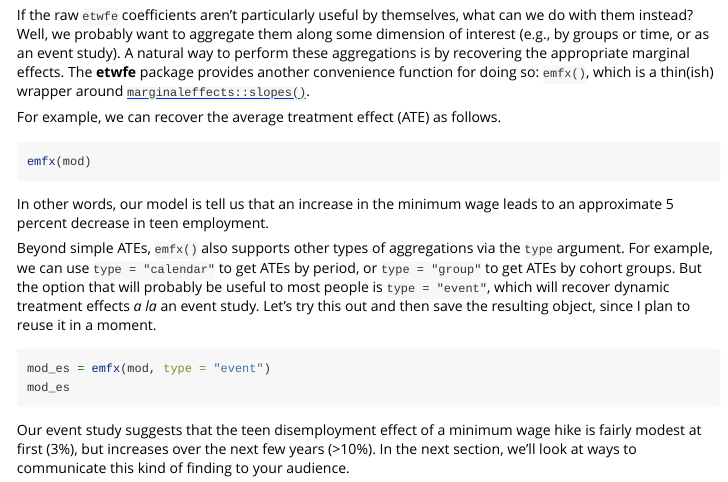
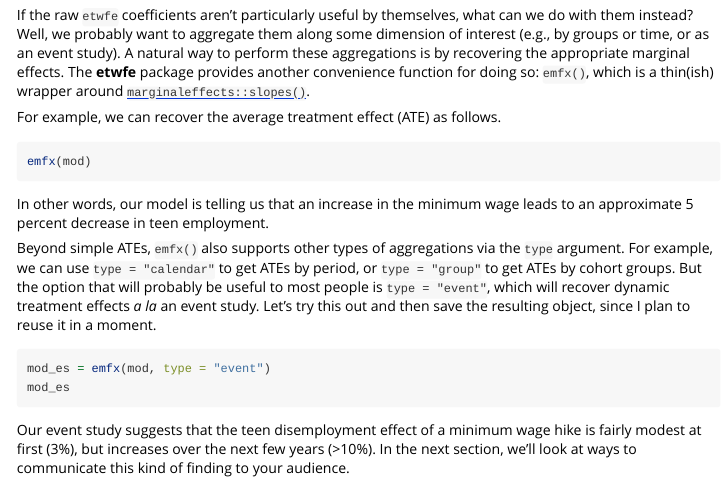
Before and after one commit to grantmcdermott/etwfe, an R Markdown document (vignettes/etwfe.Rmd): the page in a window 1100 px wide, from 2240 px down. Rendered offline with R 4.5, knitr and Pandoc, with nearby package versions; the code chunks are not run, so their results and figures are left out.

Commit message:
fix small typo

````diff
--- a/vignettes/etwfe.Rmd
+++ b/vignettes/etwfe.Rmd
@@ -180,7 +180,7 @@ For example, we can recover the average treatment effect (ATE) as follows.
 emfx(mod)
 ```
 
-In other words, our model is tell us that an increase in the minimum wage leads
+In other words, our model is telling us that an increase in the minimum wage leads
 to an approximate 5 percent decrease in teen employment.
 
 Beyond simple ATEs, `emfx()` also supports other types of aggregations via the
````
